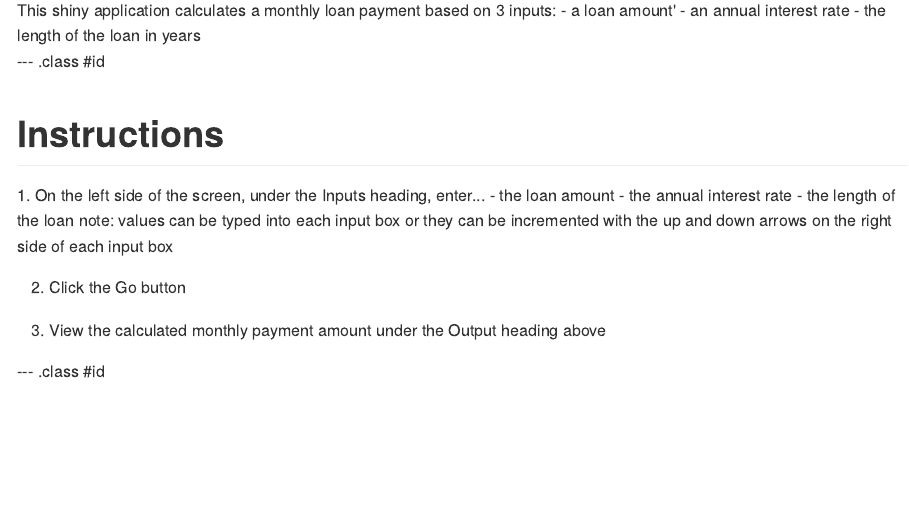
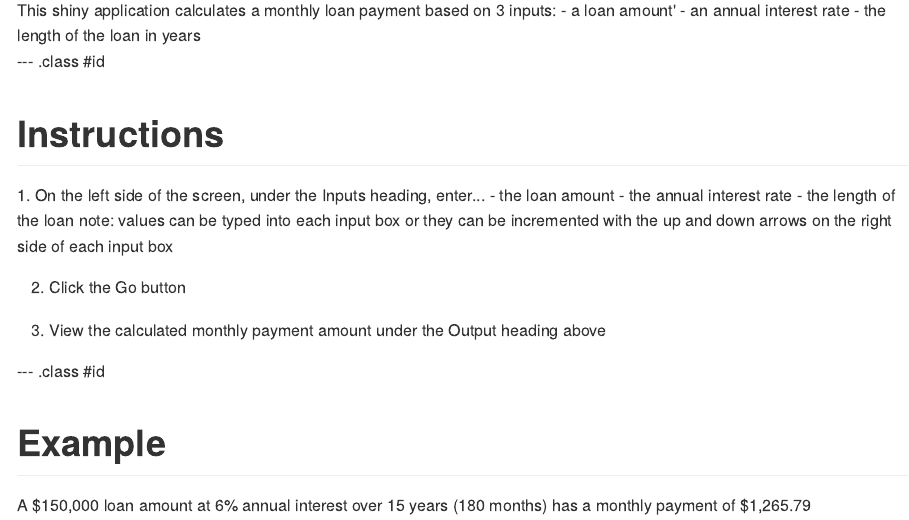
Before and after one commit to bkj123/data_prod_project, an R Markdown document (index.Rmd): the page in a window 1100 px wide, from 290 px down. The pictures show the output file index.md that the author committed with the source, drawn offline in the style of GitHub.

Commit message:
original commit

```diff
--- a/index.Rmd
+++ b/index.Rmd
@@ -34,3 +34,5 @@ note: values can be typed into each input box or they can be incremented with th
 3. View the calculated monthly payment amount under the Output heading above
 
 --- .class #id
+<h1>Example</h1>
+A $150,000 loan amount at 6% annual interest over 15 years (180 months) has a monthly payment of $1,265.79
```
Also changed, not shown: index.html, index.md.
